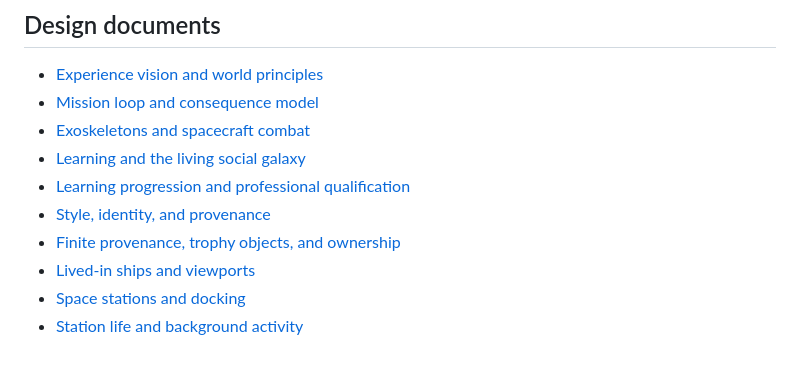
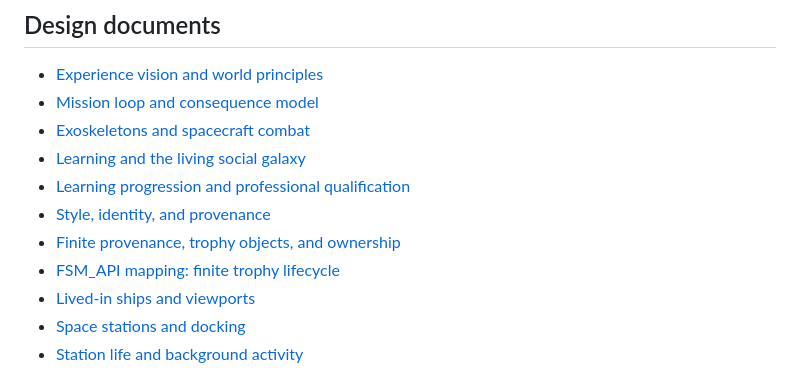
Before and after one commit to TrentBest/TheSingularityWorkshop.Experiences, a Markdown page: experiences/GalacticWar/README.md, the part around the change. Rendered like a GitHub page.

Commit message:
Index FSM_API trophy lifecycle mapping

```diff
--- a/experiences/GalacticWar/README.md
+++ b/experiences/GalacticWar/README.md
@@ -94,6 +94,7 @@ This repository currently captures authored intent and design boundaries. It doe
 - [Learning progression and professional qualification](design/LEARNING_PROGRESSION_AND_QUALIFICATION.md)
 - [Style, identity, and provenance](design/STYLE_IDENTITY_AND_PROVENANCE.md)
 - [Finite provenance, trophy objects, and ownership](design/FINITE_PROVENANCE_AND_TROPHY_OWNERSHIP.md)
+- [FSM_API mapping: finite trophy lifecycle](design/FSM_API_TROPHY_LIFECYCLE_MAPPING.md)
 - [Lived-in ships and viewports](design/LIVED_IN_SHIPS_AND_VIEWPORTS.md)
 - [Space stations and docking](design/STATIONS_AND_DOCKING.md)
 - [Station life and background activity](design/STATION_LIFE_AND_BACKGROUND_ACTIVITY.md)
```
